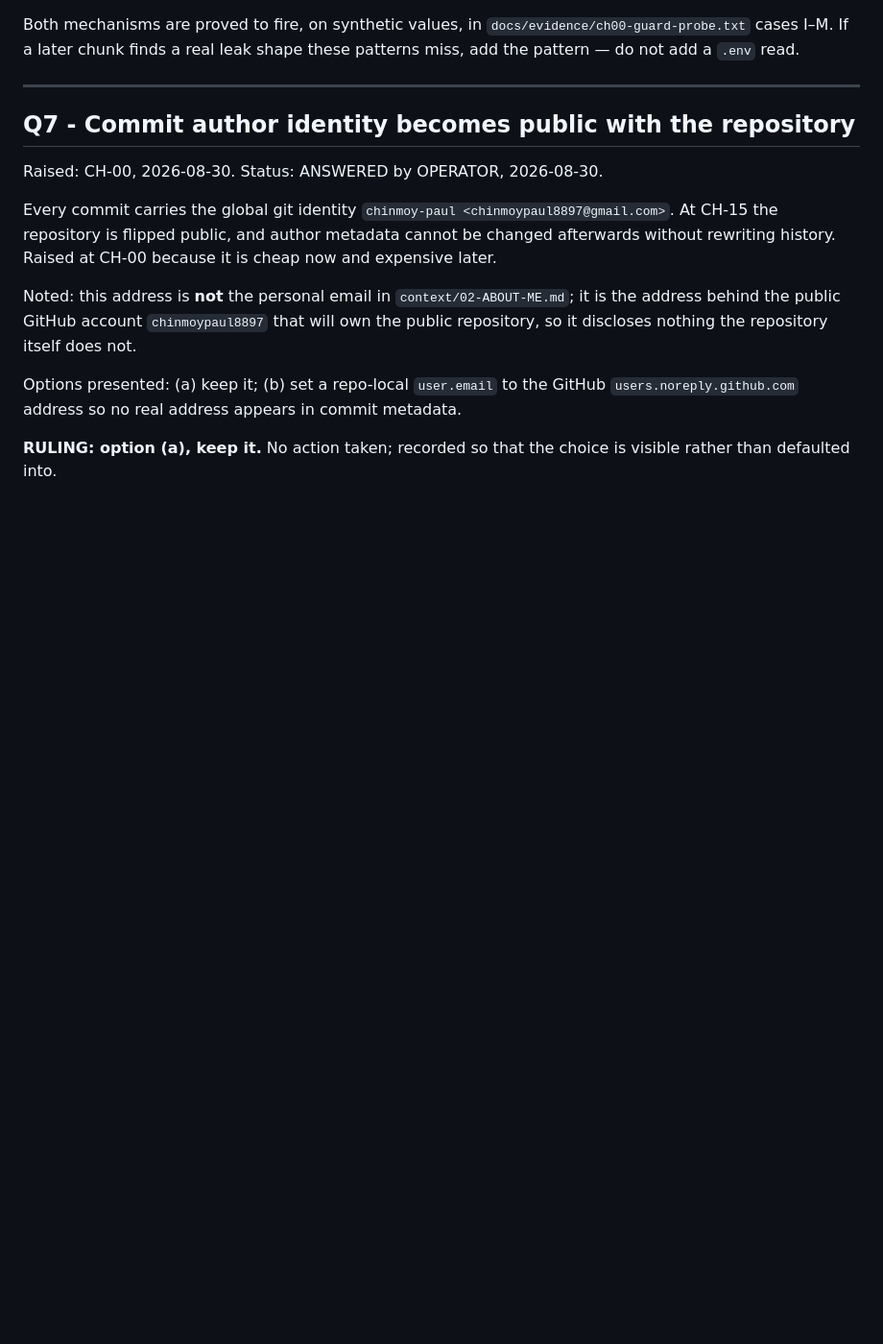
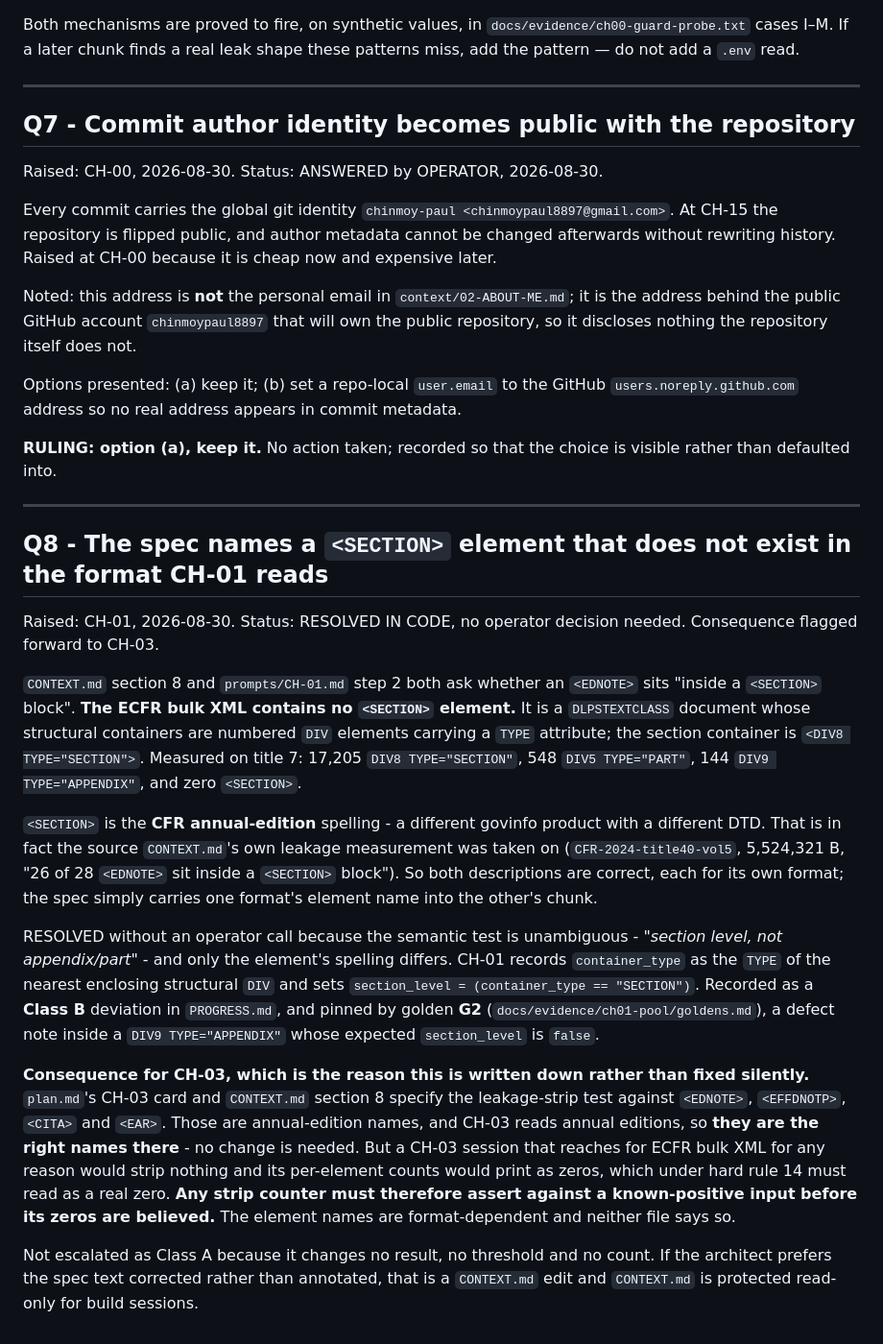
Before and after one commit to chinmoypaul8897/instruction-that-wont-execute, a Markdown page: QUESTIONS.md, the part around the change. Shown at 96% size. Drawn GitHub-style; blank space fills up the shorter version.

Commit message:
ruling: Q8 - the spec's <SECTION> element does not exist in ECFR bulk XML
CONTEXT.md s8 and prompts/CH-01.md s2 both ask whether an <EDNOTE> sits inside a
<SECTION> block. ECFR bulk XML has no <SECTION>; its section container is
<DIV8 TYPE="SECTION">. Measured on title 7: 17,205 DIV8 TYPE="SECTION", 548
DIV5 TYPE="PART", 144 DIV9 TYPE="APPENDIX", zero <SECTION>.

<SECTION> is the CFR annual-edition spelling - the format CONTEXT.md's own leakage
measurement was taken on. Both descriptions are correct for their own format.
Resolved in code (Class B), not escalated: the semantic test is unambiguous and no
result, threshold or count changes. Consequence flagged forward to CH-03, where a
strip counter over the wrong format prints honest-looking zeros.

Co-Authored-By: Claude Opus 5 (1M context) <noreply@anthropic.com>

```diff
--- a/QUESTIONS.md
+++ b/QUESTIONS.md
@@ -248,3 +248,43 @@ Options presented: (a) keep it; (b) set a repo-local `user.email` to the GitHub
 
 **RULING: option (a), keep it.** No action taken; recorded so that the choice is
 visible rather than defaulted into.
+
+---
+
+## Q8 - The spec names a `<SECTION>` element that does not exist in the format CH-01 reads
+Raised: CH-01, 2026-08-30. Status: RESOLVED IN CODE, no operator decision needed.
+Consequence flagged forward to CH-03.
+
+`CONTEXT.md` section 8 and `prompts/CH-01.md` step 2 both ask whether an `<EDNOTE>`
+sits "inside a `<SECTION>` block". **The ECFR bulk XML contains no `<SECTION>`
+element.** It is a `DLPSTEXTCLASS` document whose structural containers are numbered
+`DIV` elements carrying a `TYPE` attribute; the section container is
+`<DIV8 TYPE="SECTION">`. Measured on title 7: 17,205 `DIV8 TYPE="SECTION"`, 548
+`DIV5 TYPE="PART"`, 144 `DIV9 TYPE="APPENDIX"`, and zero `<SECTION>`.
+
+`<SECTION>` is the **CFR annual-edition** spelling - a different govinfo product with
+a different DTD. That is in fact the source `CONTEXT.md`'s own leakage measurement was
+taken on (`CFR-2024-title40-vol5`, 5,524,321 B, "26 of 28 `<EDNOTE>` sit inside a
+`<SECTION>` block"). So both descriptions are correct, each for its own format; the
+spec simply carries one format's element name into the other's chunk.
+
+RESOLVED without an operator call because the semantic test is unambiguous - *"section
+level, not appendix/part"* - and only the element's spelling differs. CH-01 records
+`container_type` as the `TYPE` of the nearest enclosing structural `DIV` and sets
+`section_level = (container_type == "SECTION")`. Recorded as a **Class B** deviation in
+`PROGRESS.md`, and pinned by golden **G2** (`docs/evidence/ch01-pool/goldens.md`), a
+defect note inside a `DIV9 TYPE="APPENDIX"` whose expected `section_level` is `false`.
+
+**Consequence for CH-03, which is the reason this is written down rather than fixed
+silently.** `plan.md`'s CH-03 card and `CONTEXT.md` section 8 specify the leakage-strip
+test against `<EDNOTE>`, `<EFFDNOTP>`, `<CITA>` and `<EAR>`. Those are annual-edition
+names, and CH-03 reads annual editions, so **they are the right names there** - no
+change is needed. But a CH-03 session that reaches for ECFR bulk XML for any reason
+would strip nothing and its per-element counts would print as zeros, which under hard
+rule 14 must read as a real zero. **Any strip counter must therefore assert against a
+known-positive input before its zeros are believed.** The element names are
+format-dependent and neither file says so.
+
+Not escalated as Class A because it changes no result, no threshold and no count. If
+the architect prefers the spec text corrected rather than annotated, that is a
+`CONTEXT.md` edit and `CONTEXT.md` is protected read-only for build sessions.
```
